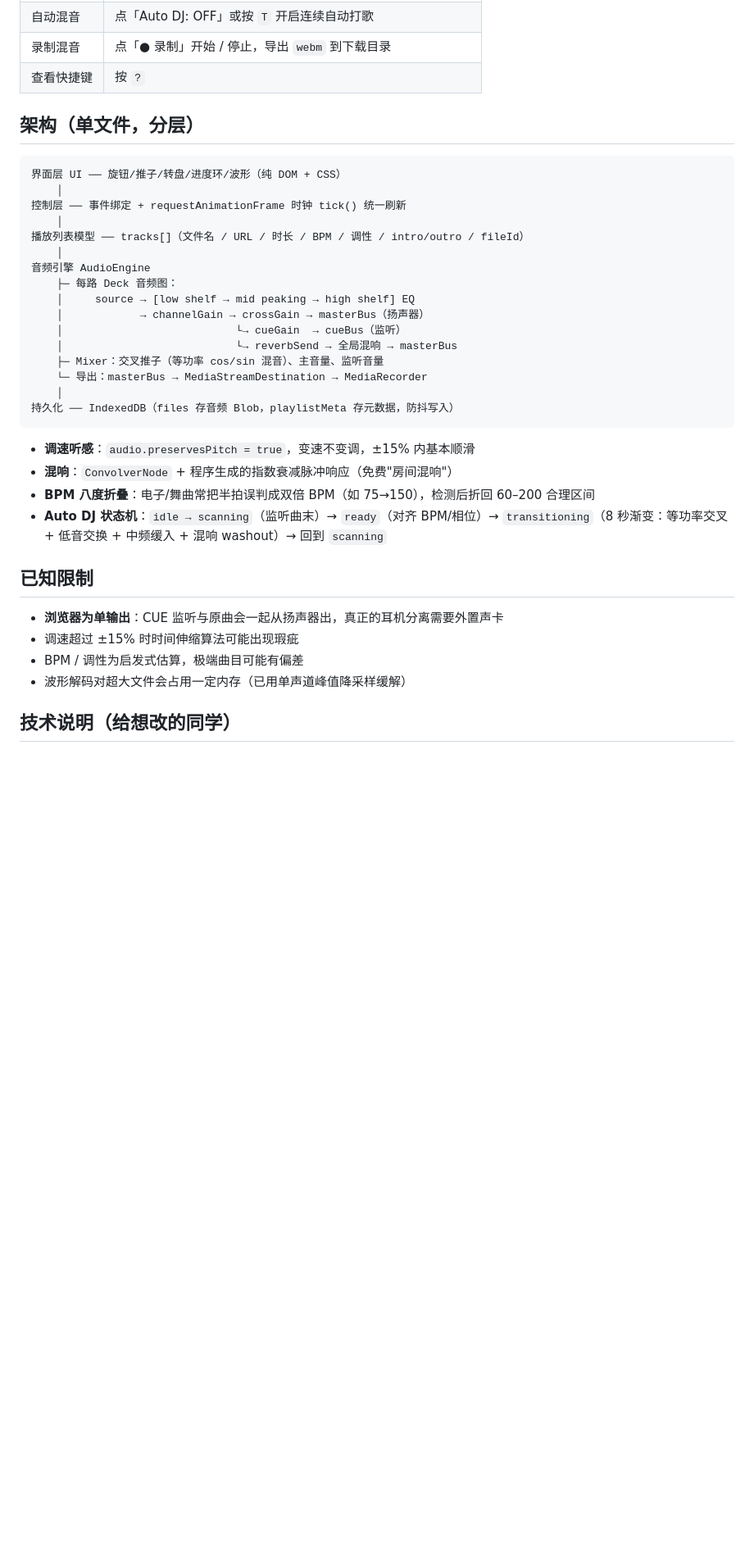
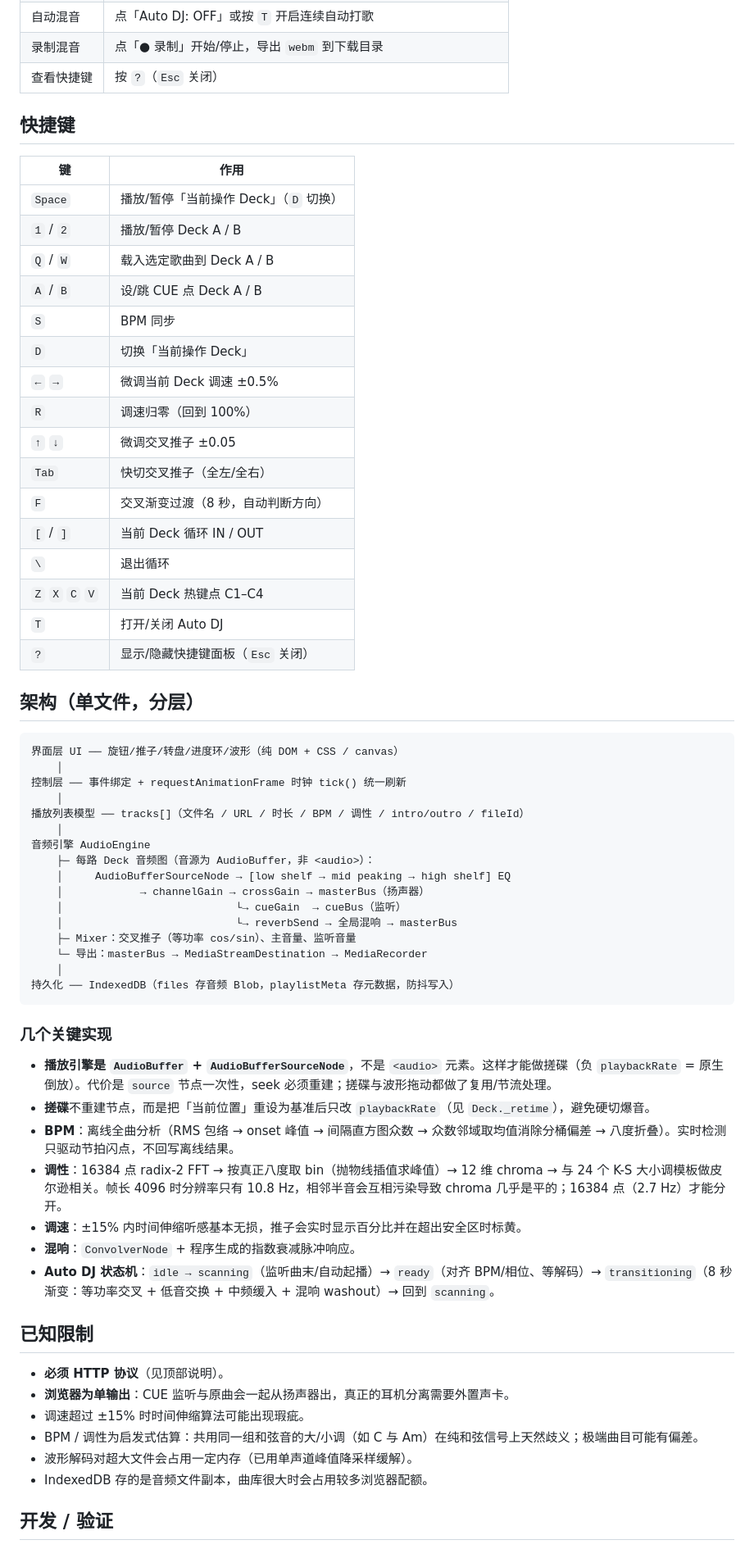
Before and after one commit to neko-huang/web-dj, a Markdown page: README.md, the part around one of its changes. Shown at 82% size. GitHub-like rendering; blank space fills up the shorter version.

````diff
--- a/README.md
+++ b/README.md
@@ -34,39 +48,67 @@
 | 自动混音 | 点「Auto DJ: OFF」或按 `T` 开启连续自动打歌 |
-| 录制混音 | 点「● 录制」开始 / 停止，导出 `webm` 到下载目录 |
-| 查看快捷键 | 按 `?` |
+| 录制混音 | 点「● 录制」开始/停止，导出 `webm` 到下载目录 |
+| 查看快捷键 | 按 `?`（`Esc` 关闭） |
+
+## 快捷键
+
+| 键 | 作用 |
+|----|------|
+| `Space` | 播放/暂停「当前操作 Deck」（`D` 切换） |
+| `1` / `2` | 播放/暂停 Deck A / B |
+| `Q` / `W` | 载入选定歌曲到 Deck A / B |
+| `A` / `B` | 设/跳 CUE 点 Deck A / B |
+| `S` | BPM 同步 |
+| `D` | 切换「当前操作 Deck」 |
+| `←` `→` | 微调当前 Deck 调速 ±0.5% |
+| `R` | 调速归零（回到 100%） |
+| `↑` `↓` | 微调交叉推子 ±0.05 |
+| `Tab` | 快切交叉推子（全左/全右） |
+| `F` | 交叉渐变过渡（8 秒，自动判断方向） |
+| `[` / `]` | 当前 Deck 循环 IN / OUT |
+| `\` | 退出循环 |
+| `Z` `X` `C` `V` | 当前 Deck 热键点 C1–C4 |
+| `T` | 打开/关闭 Auto DJ |
+| `?` | 显示/隐藏快捷键面板（`Esc` 关闭） |
 
 ## 架构（单文件，分层）
 
 ```
-界面层 UI ── 旋钮/推子/转盘/进度环/波形（纯 DOM + CSS）
+界面层 UI ── 旋钮/推子/转盘/进度环/波形（纯 DOM + CSS / canvas）
     │
 控制层 ── 事件绑定 + requestAnimationFrame 时钟 tick() 统一刷新
     │
 播放列表模型 ── tracks[]（文件名 / URL / 时长 / BPM / 调性 / intro/outro / fileId）
     │
 音频引擎 AudioEngine
-    ├─ 每路 Deck 音频图：
-    │     source → [low shelf → mid peaking → high shelf] EQ
+    ├─ 每路 Deck 音频图（音源为 AudioBuffer，非 <audio>）：
+    │     AudioBufferSourceNode → [low shelf → mid peaking → high shelf] EQ
     │            → channelGain → crossGain → masterBus（扬声器）
     │                           └→ cueGain  → cueBus（监听）
     │                           └→ reverbSend → 全局混响 → masterBus
-    ├─ Mixer：交叉推子（等功率 cos/sin 混音）、主音量、监听音量
+    ├─ Mixer：交叉推子（等功率 cos/sin）、主音量、监听音量
     └─ 导出：masterBus → MediaStreamDestination → MediaRecorder
     │
 持久化 ── IndexedDB（files 存音频 Blob，playlistMeta 存元数据，防抖写入）
 ```
 
-- **调速听感**：`audio.preservesPitch = true`，变速不变调，±15% 内基本顺滑
-- **混响**：`ConvolverNode` + 程序生成的指数衰减脉冲响应（免费"房间混响"）
-- **BPM 八度折叠**：电子/舞曲常把半拍误判成双倍 BPM（如 75→150），检测后折回 60–200 合理区间
-- **Auto DJ 状态机**：`idle → scanning`（监听曲末）→ `ready`（对齐 BPM/相位）→ `transitioning`（8 秒渐变：等功率交叉 + 低音交换 + 中频缓入 + 混响 washout）→ 回到 `scanning`
+### 几个关键实现
+
+- **播放引擎是 `AudioBuffer` + `AudioBufferSourceNode`**，不是 `<audio>` 元素。这样才能做搓碟（负 `playbackRate` = 原生倒放）。代价是 `source` 节点一次性，seek 必须重建；搓碟与波形拖动都做了复用/节流处理。
+- **搓碟**不重建节点，而是把「当前位置」重设为基准后只改 `playbackRate`（见 `Deck._retime`），避免硬切爆音。
+- **BPM**：离线全曲分析（RMS 包络 → onset 峰值 → 间隔直方图众数 → 众数邻域取均值消除分桶偏差 → 八度折叠）。实时检测只驱动节拍闪点，不回写离线结果。
+- **调性**：16384 点 radix-2 FFT → 按真正八度取 bin（抛物线插值求峰值）→ 12 维 chroma → 与 24 个 K-S 大小调模板做皮尔逊相关。帧长 4096 时分辨率只有 10.8 Hz，相邻半音会互相污染导致 chroma 几乎是平的；16384 点（2.7 Hz）才能分开。
+- **调速**：±15% 内时间伸缩听感基本无损，推子会实时显示百分比并在超出安全区时标黄。
+- **混响**：`ConvolverNode` + 程序生成的指数衰减脉冲响应。
+- **Auto DJ 状态机**：`idle → scanning`（监听曲末/自动起播）→ `ready`（对齐 BPM/相位、等解码）→ `transitioning`（8 秒渐变：等功率交叉 + 低音交换 + 中频缓入 + 混响 washout）→ 回到 `scanning`。
 
 ## 已知限制
 
-- **浏览器为单输出**：CUE 监听与原曲会一起从扬声器出，真正的耳机分离需要外置声卡
-- 调速超过 ±15% 时时间伸缩算法可能出现瑕疵
-- BPM / 调性为启发式估算，极端曲目可能有偏差
-- 波形解码对超大文件会占用一定内存（已用单声道峰值降采样缓解）
+- **必须 HTTP 协议**（见顶部说明）。
+- **浏览器为单输出**：CUE 监听与原曲会一起从扬声器出，真正的耳机分离需要外置声卡。
+- 调速超过 ±15% 时时间伸缩算法可能出现瑕疵。
+- BPM / 调性为启发式估算：共用同一组和弦音的大/小调（如 C 与 Am）在纯和弦信号上天然歧义；极端曲目可能有偏差。
+- 波形解码对超大文件会占用一定内存（已用单声道峰值降采样缓解）。
+- IndexedDB 存的是音频文件副本，曲库很大时会占用较多浏览器配额。
 
-## 技术说明（给想改的同学）
+## 开发 / 验证
 
````
Also changed, not shown: other parts of README.md (+46 -23 lines), CODE_REVIEW.md (+9 -0 lines).
